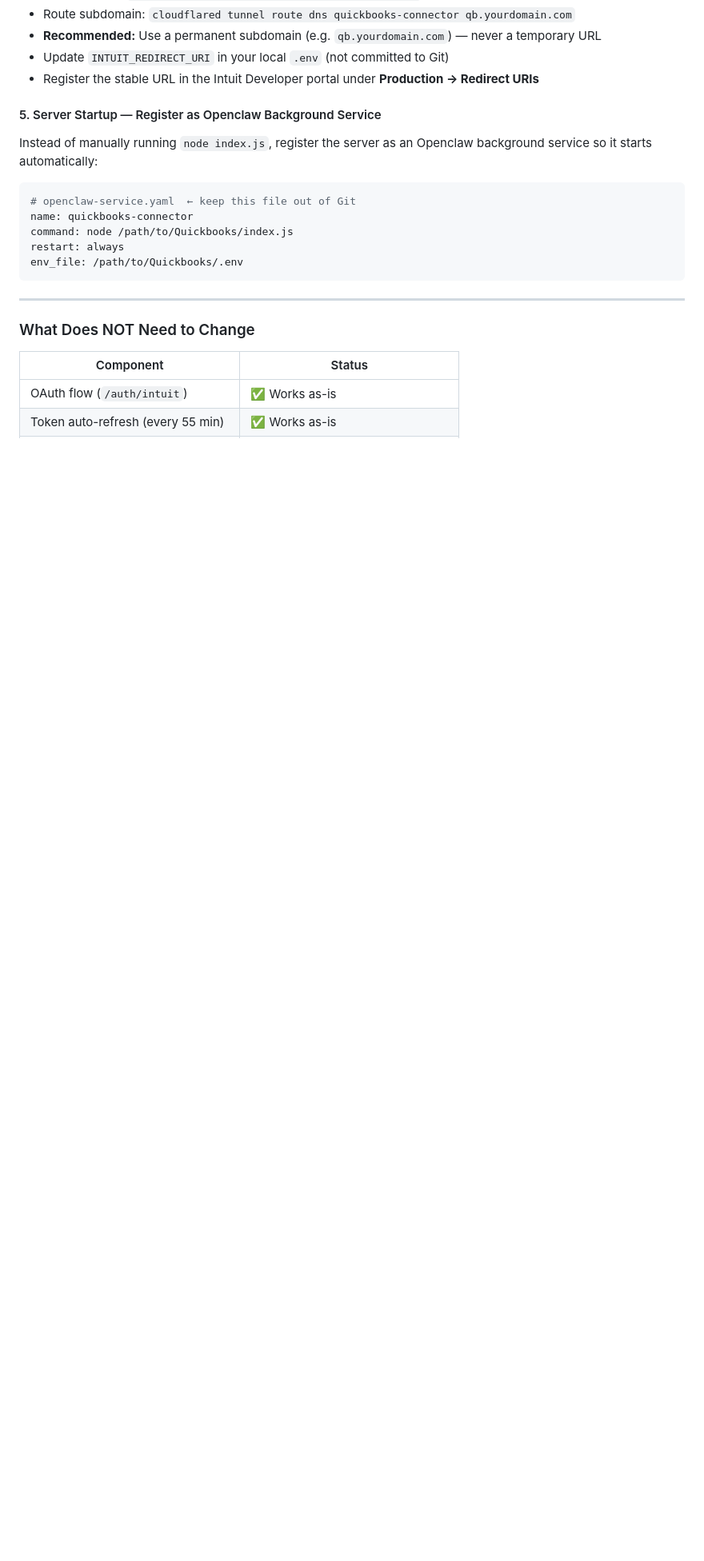
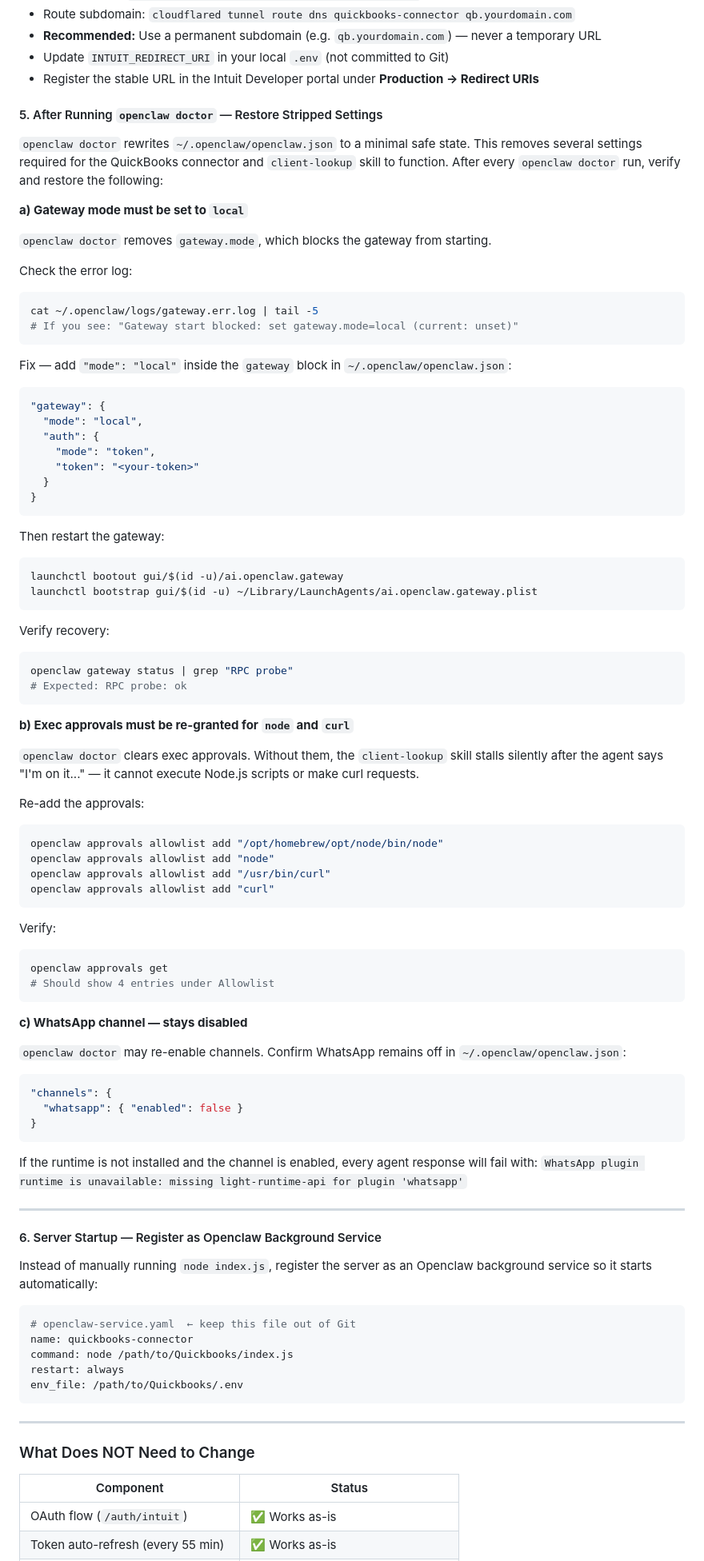
Before and after one commit to w2ayz/Quickbooks-Connectors, a Markdown page: README.md, the part around the change. Shown at 80% size. Drawn GitHub-style; blank space fills up the shorter version.

Commit message:
docs: add openclaw doctor recovery steps to Openclaw Implementation section
Documents three settings that openclaw doctor strips on every run:
- gateway.mode=local must be restored (blocks gateway start if missing)
- exec approvals for node/curl must be re-granted (client-lookup skill stalls silently)
- WhatsApp channel must stay disabled (crashes agent if runtime not installed)

Co-Authored-By: Claude Sonnet 4.6 <noreply@anthropic.com>

````diff
--- a/README.md
+++ b/README.md
@@ -111,7 +111,75 @@ in production). Use a Cloudflare named tunnel with a permanent subdomain:
 - Update `INTUIT_REDIRECT_URI` in your local `.env` (not committed to Git)
 - Register the stable URL in the Intuit Developer portal under **Production → Redirect URIs**
 
-#### 5. Server Startup — Register as Openclaw Background Service
+#### 5. After Running `openclaw doctor` — Restore Stripped Settings
+
+`openclaw doctor` rewrites `~/.openclaw/openclaw.json` to a minimal safe state. This removes several settings required for the QuickBooks connector and `client-lookup` skill to function. After every `openclaw doctor` run, verify and restore the following:
+
+**a) Gateway mode must be set to `local`**
+
+`openclaw doctor` removes `gateway.mode`, which blocks the gateway from starting.
+
+Check the error log:
+```bash
+cat ~/.openclaw/logs/gateway.err.log | tail -5
+# If you see: "Gateway start blocked: set gateway.mode=local (current: unset)"
+```
+
+Fix — add `"mode": "local"` inside the `gateway` block in `~/.openclaw/openclaw.json`:
+```json
+"gateway": {
+  "mode": "local",
+  "auth": {
+    "mode": "token",
+    "token": "<your-token>"
+  }
+}
+```
+
+Then restart the gateway:
+```bash
+launchctl bootout gui/$(id -u)/ai.openclaw.gateway
+launchctl bootstrap gui/$(id -u) ~/Library/LaunchAgents/ai.openclaw.gateway.plist
+```
+
+Verify recovery:
+```bash
+openclaw gateway status | grep "RPC probe"
+# Expected: RPC probe: ok
+```
+
+**b) Exec approvals must be re-granted for `node` and `curl`**
+
+`openclaw doctor` clears exec approvals. Without them, the `client-lookup` skill stalls silently after the agent says "I'm on it..." — it cannot execute Node.js scripts or make curl requests.
+
+Re-add the approvals:
+```bash
+openclaw approvals allowlist add "/opt/homebrew/opt/node/bin/node"
+openclaw approvals allowlist add "node"
+openclaw approvals allowlist add "/usr/bin/curl"
+openclaw approvals allowlist add "curl"
+```
+
+Verify:
+```bash
+openclaw approvals get
+# Should show 4 entries under Allowlist
+```
+
+**c) WhatsApp channel — stays disabled**
+
+`openclaw doctor` may re-enable channels. Confirm WhatsApp remains off in `~/.openclaw/openclaw.json`:
+```json
+"channels": {
+  "whatsapp": { "enabled": false }
+}
+```
+If the runtime is not installed and the channel is enabled, every agent response will fail with:
+`WhatsApp plugin runtime is unavailable: missing light-runtime-api for plugin 'whatsapp'`
+
+---
+
+#### 6. Server Startup — Register as Openclaw Background Service
 
 Instead of manually running `node index.js`, register the server as an Openclaw background service
 so it starts automatically:
````
